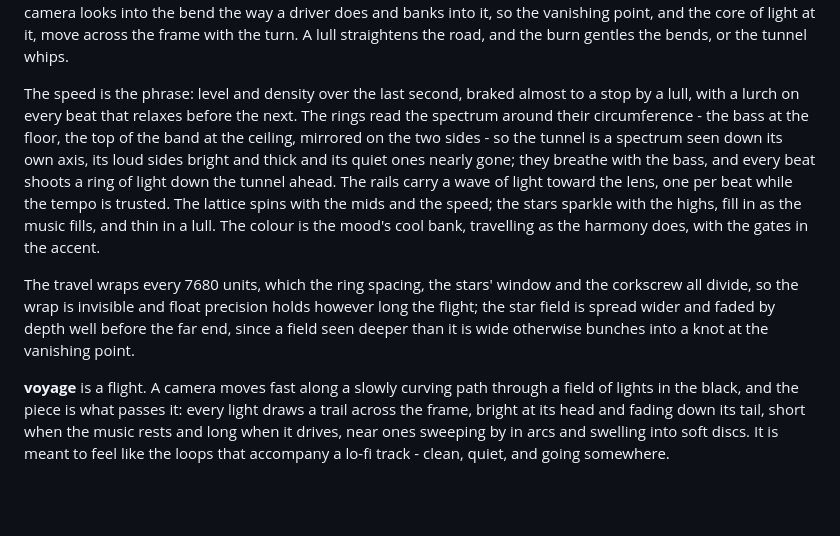
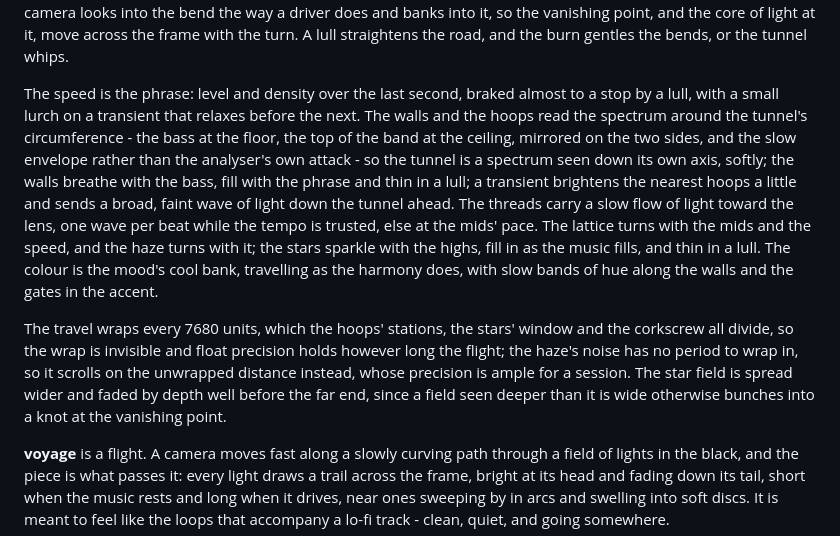
Before and after one commit to aj8uppal/murmuration, a Markdown page: README.md, the part around one of its changes. Rendered like a GitHub page; blank space fills up the shorter version.

```diff
--- a/README.md
+++ b/README.md
@@ -114,13 +121,14 @@ The phrases sweep it left and right: each inhale - the last second sitting above
 The curvature follows through a spring, never a heading; the camera looks into the bend the way a driver does and banks into it, so the vanishing point, and the core of light at it, move across the frame with the turn.
 A lull straightens the road, and the burn gentles the bends, or the tunnel whips.
 
-The speed is the phrase: level and density over the last second, braked almost to a stop by a lull, with a lurch on every beat that relaxes before the next.
-The rings read the spectrum around their circumference - the bass at the floor, the top of the band at the ceiling, mirrored on the two sides - so the tunnel is a spectrum seen down its own axis, its loud sides bright and thick and its quiet ones nearly gone; they breathe with the bass, and every beat shoots a ring of light down the tunnel ahead.
-The rails carry a wave of light toward the lens, one per beat while the tempo is trusted.
-The lattice spins with the mids and the speed; the stars sparkle with the highs, fill in as the music fills, and thin in a lull.
-The colour is the mood's cool bank, travelling as the harmony does, with the gates in the accent.
+The speed is the phrase: level and density over the last second, braked almost to a stop by a lull, with a small lurch on a transient that relaxes before the next.
+The walls and the hoops read the spectrum around the tunnel's circumference - the bass at the floor, the top of the band at the ceiling, mirrored on the two sides, and the slow envelope rather than the analyser's own attack - so the tunnel is a spectrum seen down its own axis, softly; the walls breathe with the bass, fill with the phrase and thin in a lull; a transient brightens the nearest hoops a little and sends a broad, faint wave of light down the tunnel ahead.
+The threads carry a slow flow of light toward the lens, one wave per beat while the tempo is trusted, else at the mids' pace.
+The lattice turns with the mids and the speed, and the haze turns with it; the stars sparkle with the highs, fill in as the music fills, and thin in a lull.
+The colour is the mood's cool bank, travelling as the harmony does, with slow bands of hue along the walls and the gates in the accent.
 
-The travel wraps every 7680 units, which the ring spacing, the stars' window and the corkscrew all divide, so the wrap is invisible and float precision holds however long the flight; the star field is spread wider and faded by depth well before the far end, since a field seen deeper than it is wide otherwise bunches into a knot at the vanishing point.
+The travel wraps every 7680 units, which the hoops' stations, the stars' window and the corkscrew all divide, so the wrap is invisible and float precision holds however long the flight; the haze's noise has no period to wrap in, so it scrolls on the unwrapped distance instead, whose precision is ample for a session.
+The star field is spread wider and faded by depth well before the far end, since a field seen deeper than it is wide otherwise bunches into a knot at the vanishing point.
 
 **voyage** is a flight.
 A camera moves fast along a slowly curving path through a field of lights in the black, and the piece is what passes it: every light draws a trail across the frame, bright at its head and fading down its tail, short when the music rests and long when it drives, near ones sweeping by in arcs and swelling into soft discs.
```
Also changed, not shown: other parts of README.md (+9 -2 lines), HANDOFF.md (+2 -2 lines), docs/warp-burn.jpg, docs/warp.jpg, 4 other files.
